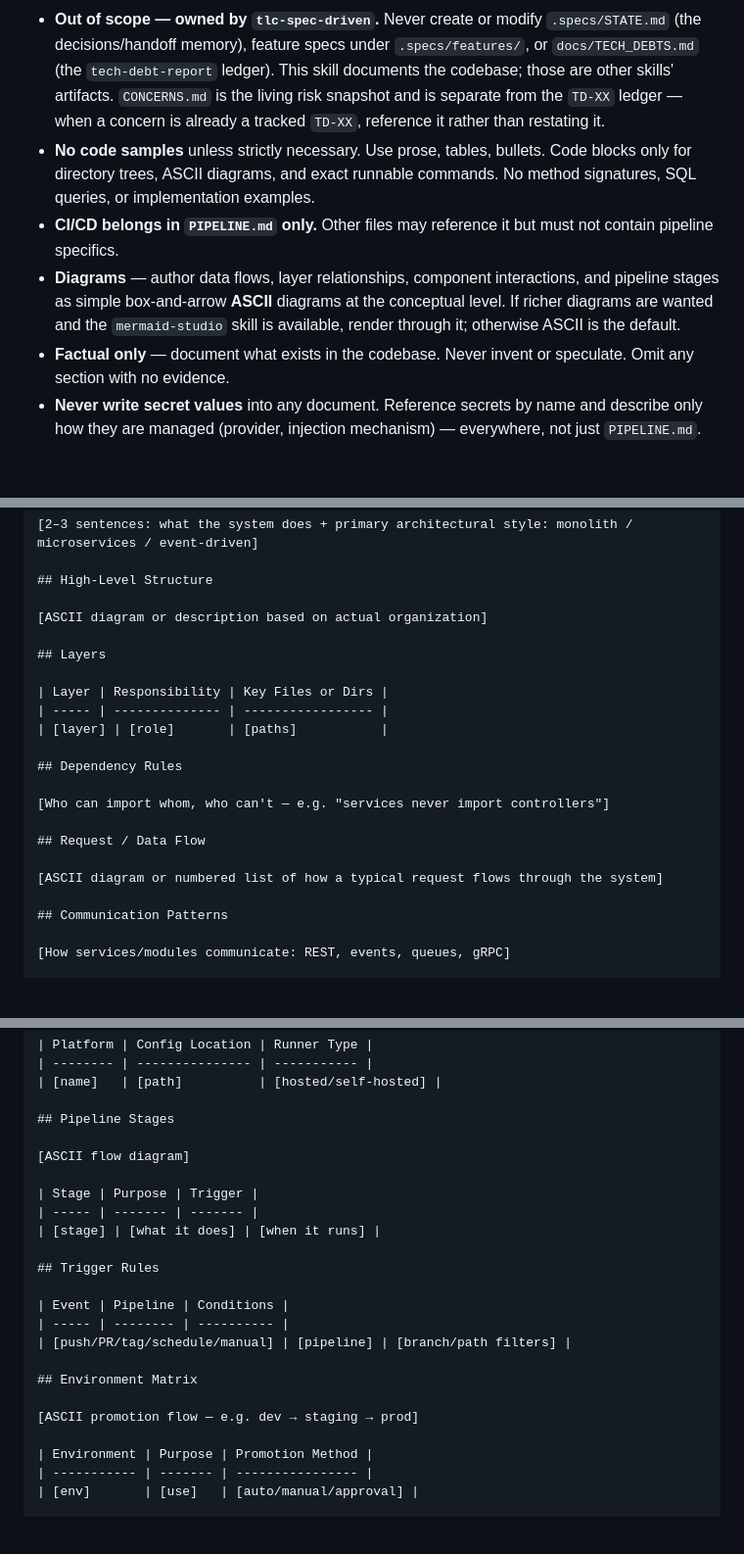
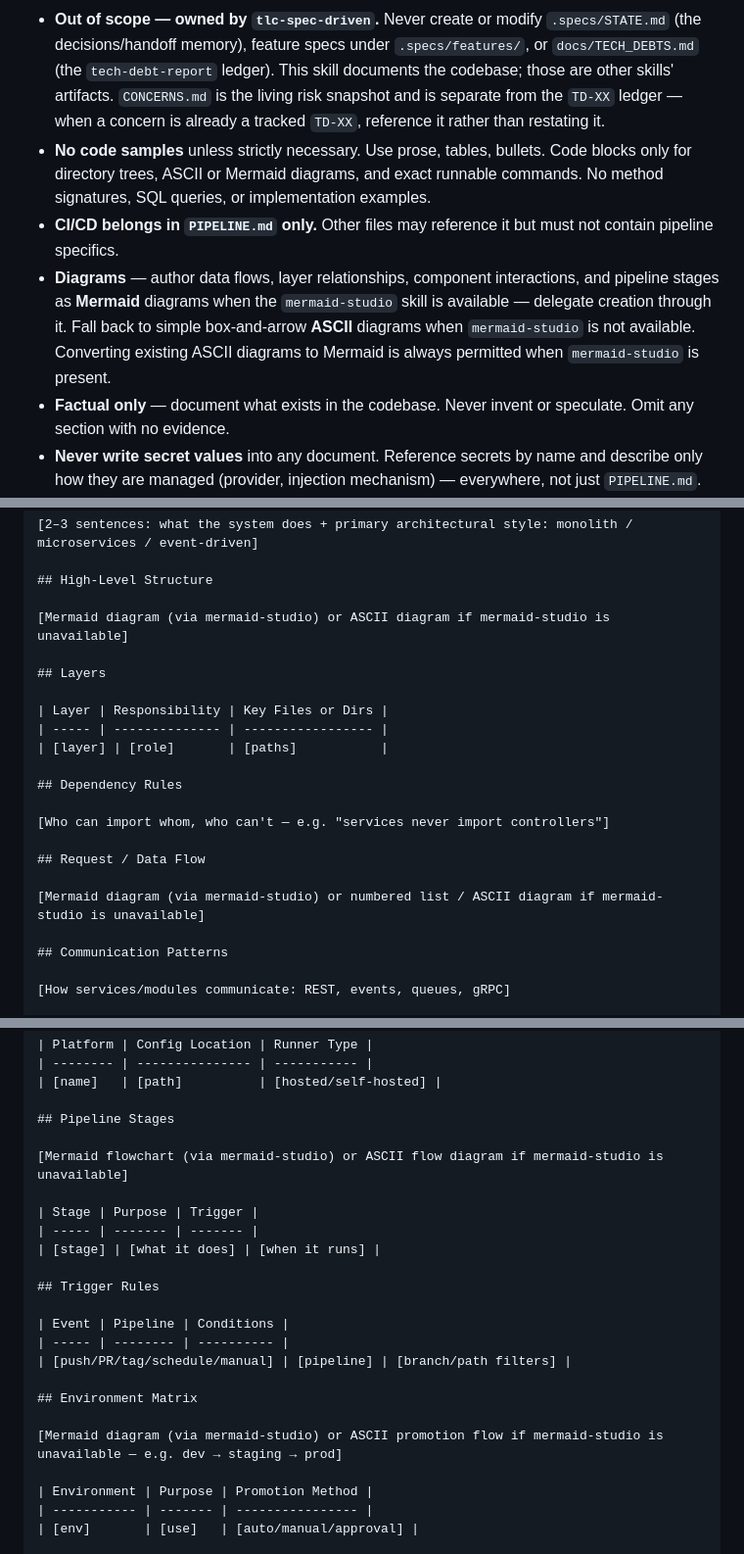
Before and after one commit to flaviosv/ai-coding-tooling, a Markdown page: skills/architecture-evaluate/SKILL.md, 3 parts joined by grey strips. Shown at 98% size. GitHub-like rendering; blank space fills up the shorter version.

Commit message:
Adding mermaid diagrams support to arhcitecture-evaluate

```diff
--- a/skills/architecture-evaluate/SKILL.md
+++ b/skills/architecture-evaluate/SKILL.md
@@ -82,9 +82,9 @@ These apply to every mode.
 - **Reading existing context for input** — when this skill loads a context file to inform its own work (not to write it), read it from `docs/codebase/<file>`.
 - **The folder is the source of truth.** Treat the actual contents of `docs/codebase/` as authoritative. Sweep the real directory and preserve every `.md` present, including files added by hand beyond the canonical nine. Never regenerate or sync only the fixed list while ignoring what's on disk.
 - **Out of scope — owned by `tlc-spec-driven`.** Never create or modify `.specs/STATE.md` (the decisions/handoff memory), feature specs under `.specs/features/`, or `docs/TECH_DEBTS.md` (the `tech-debt-report` ledger). This skill documents the codebase; those are other skills' artifacts. `CONCERNS.md` is the living risk snapshot and is separate from the `TD-XX` ledger — when a concern is already a tracked `TD-XX`, reference it rather than restating it.
-- **No code samples** unless strictly necessary. Use prose, tables, bullets. Code blocks only for directory trees, ASCII diagrams, and exact runnable commands. No method signatures, SQL queries, or implementation examples.
+- **No code samples** unless strictly necessary. Use prose, tables, bullets. Code blocks only for directory trees, ASCII or Mermaid diagrams, and exact runnable commands. No method signatures, SQL queries, or implementation examples.
 - **CI/CD belongs in `PIPELINE.md` only.** Other files may reference it but must not contain pipeline specifics.
-- **Diagrams** — author data flows, layer relationships, component interactions, and pipeline stages as simple box-and-arrow **ASCII** diagrams at the conceptual level. If richer diagrams are wanted and the `mermaid-studio` skill is available, render through it; otherwise ASCII is the default.
+- **Diagrams** — author data flows, layer relationships, component interactions, and pipeline stages as **Mermaid** diagrams when the `mermaid-studio` skill is available — delegate creation through it. Fall back to simple box-and-arrow **ASCII** diagrams when `mermaid-studio` is not available. Converting existing ASCII diagrams to Mermaid is always permitted when `mermaid-studio` is present.
 - **Factual only** — document what exists in the codebase. Never invent or speculate. Omit any section with no evidence.
 - **Never write secret values** into any document. Reference secrets by name and describe only how they are managed (provider, injection mechanism) — everywhere, not just `PIPELINE.md`.
 - **Conditional sections** — every section in every output file is conditional. Only include it if the codebase provides evidence for it; omit empty sections entirely.
@@ -382,7 +382,7 @@ Write the nine files in Steps 4–12. **Delegate every `.md` write to `docs-writ
 
 ## High-Level Structure
 
-[ASCII diagram or description based on actual organization]
+[Mermaid diagram (via mermaid-studio) or ASCII diagram if mermaid-studio is unavailable]
 
 ## Layers
 
@@ -396,7 +396,7 @@ Write the nine files in Steps 4–12. **Delegate every `.md` write to `docs-writ
 
 ## Request / Data Flow
 
-[ASCII diagram or numbered list of how a typical request flows through the system]
+[Mermaid diagram (via mermaid-studio) or numbered list / ASCII diagram if mermaid-studio is unavailable]
 
 ## Communication Patterns
 
@@ -689,7 +689,7 @@ Each entry needs **what** the problem is, **where** it lives (file paths in back
 
 ## Pipeline Stages
 
-[ASCII flow diagram]
+[Mermaid flowchart (via mermaid-studio) or ASCII flow diagram if mermaid-studio is unavailable]
 
 | Stage | Purpose | Trigger |
 | ----- | ------- | ------- |
@@ -703,7 +703,7 @@ Each entry needs **what** the problem is, **where** it lives (file paths in back
 
 ## Environment Matrix
 
-[ASCII promotion flow — e.g. dev → staging → prod]
+[Mermaid diagram (via mermaid-studio) or ASCII promotion flow if mermaid-studio is unavailable — e.g. dev → staging → prod]
 
 | Environment | Purpose | Promotion Method |
 | ----------- | ------- | ---------------- |
```
Also changed, not shown: other parts of skills/architecture-evaluate/SKILL.md (+2 -2 lines).
